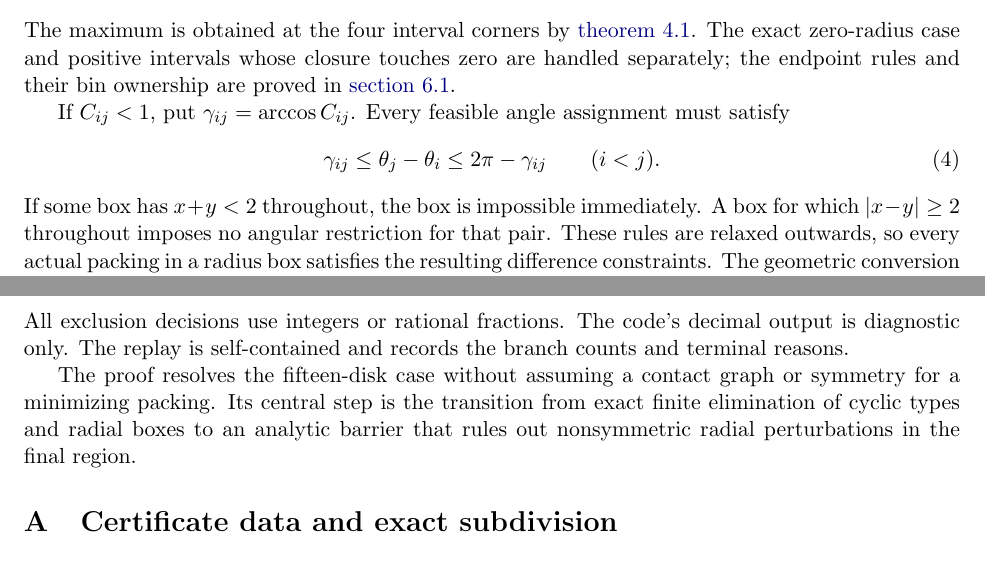
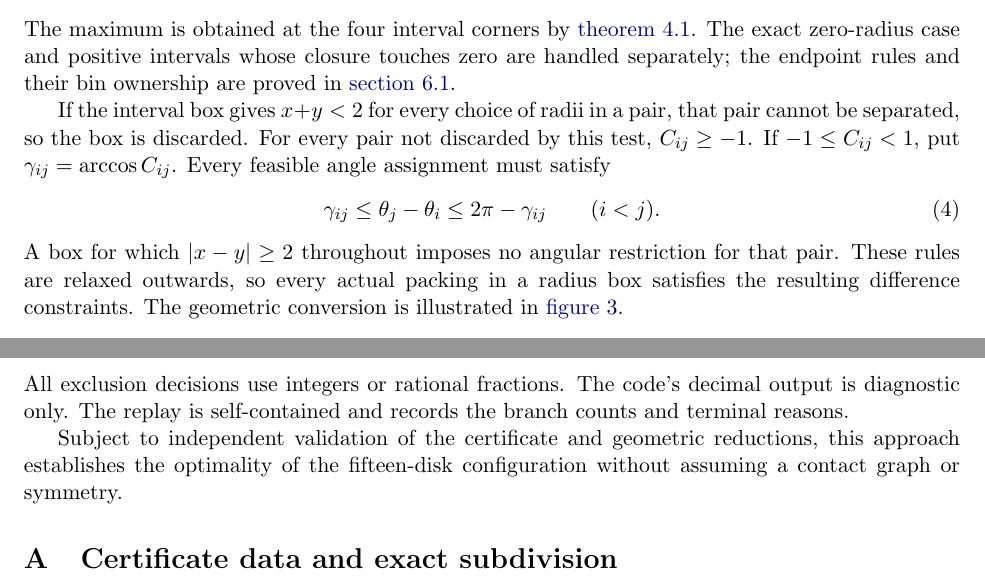
Before and after one commit to ziifave/unequal-circle-proof, a LaTeX paper (research/fifteen_equal_completion/paper/main.tex): two parts of pages 5 and 11 of 12, joined at a grey line, cut so that both start at the same text. Compiled offline with pdfLaTeX.

Commit message:
Clarify strict local rigidity and angle domain

```diff
--- a/research/fifteen_equal_completion/paper/main.tex
+++ b/research/fifteen_equal_completion/paper/main.tex
@@ -221,11 +221,11 @@ Order the centers by nondecreasing polar angle and lift their angles to $\theta_
 \]
 The maximum is obtained at the four interval corners by \cref{lem:corners}. The exact zero-radius case and positive intervals whose closure touches zero are handled separately; the endpoint rules and their bin ownership are proved in \cref{sec:bins}.
 
-If $C_{ij}<1$, put $\gamma_{ij}=\arccos C_{ij}$. Every feasible angle assignment must satisfy
+If the interval box gives $x+y<2$ for every choice of radii in a pair, that pair cannot be separated, so the box is discarded. For every pair not discarded by this test, $C_{ij}\ge-1$. If $-1\le C_{ij}<1$, put $\gamma_{ij}=\arccos C_{ij}$. Every feasible angle assignment must satisfy
 \begin{equation}\label{eq:anglepair}
  \gamma_{ij}\le\theta_j-\theta_i\le2\pi-\gamma_{ij}\qquad(i<j).
 \end{equation}
-If some box has $x+y<2$ throughout, the box is impossible immediately. A box for which $|x-y|\ge2$ throughout imposes no angular restriction for that pair. These rules are relaxed outwards, so every actual packing in a radius box satisfies the resulting difference constraints. The geometric conversion is illustrated in \cref{fig:angle-conversion}.
+A box for which $|x-y|\ge2$ throughout imposes no angular restriction for that pair. These rules are relaxed outwards, so every actual packing in a radius box satisfies the resulting difference constraints. The geometric conversion is illustrated in \cref{fig:angle-conversion}.
 
 \begin{figure}[htbp]
 \centering
@@ -502,7 +502,7 @@ bash run_all.sh
 \end{verbatim}
 All exclusion decisions use integers or rational fractions. The code's decimal output is diagnostic only. The replay is self-contained and records the branch counts and terminal reasons.
 
-The proof resolves the fifteen-disk case without assuming a contact graph or symmetry for a minimizing packing. Its central step is the transition from exact finite elimination of cyclic types and radial boxes to an analytic barrier that rules out nonsymmetric radial perturbations in the final region.
+Subject to independent validation of the certificate and geometric reductions, this approach establishes the optimality of the fifteen-disk configuration without assuming a contact graph or symmetry.
 
 \appendix
 \section{Certificate data and exact subdivision}
```
Also changed, not shown: research/fifteen_equal_completion/paper/main.pdf, research/fifteen_equal_completion/paper/main.tex (4 more changed lines).
